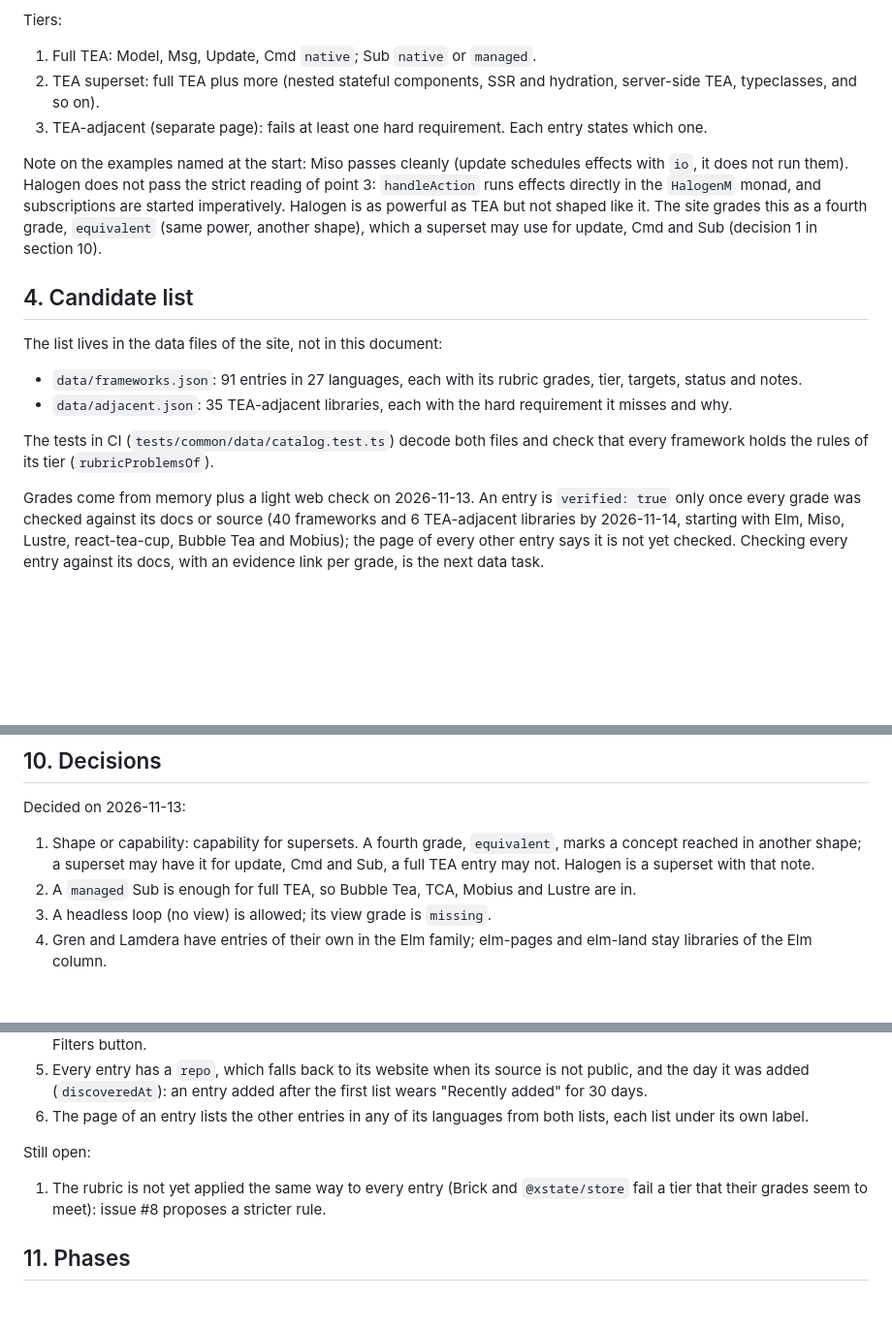
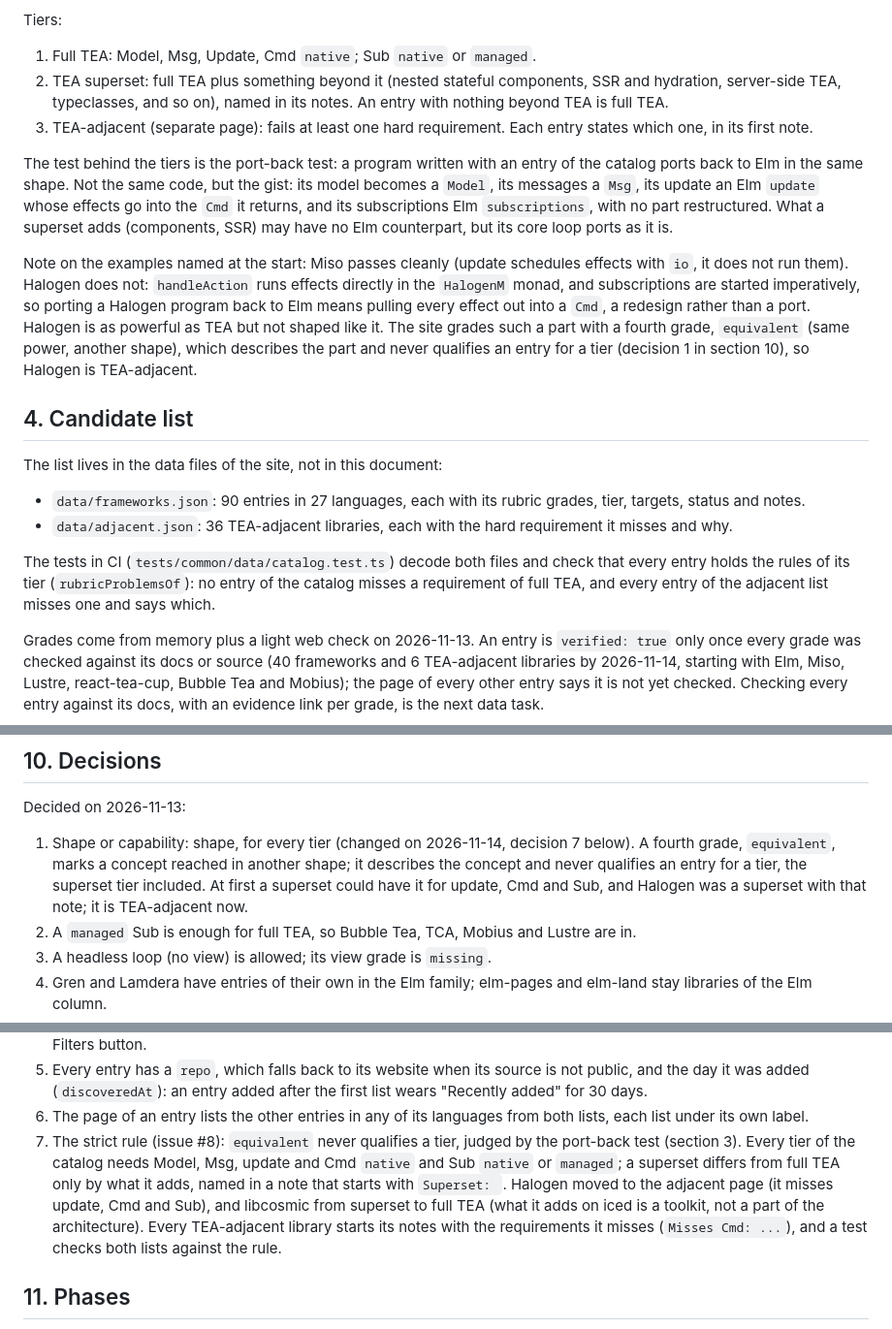
Before and after one commit to rinn7e/tea-ecosystem, a Markdown page: doc/analysis.md, 3 parts joined by grey strips. Shown at 97% size. Rendered like a GitHub page; blank space fills up the shorter version.

Commit message:
Write down the strict rule of the tiers and the moves it made
`doc/analysis.md` gives the port-back test in section 3, rewrites
decision 1 (shape, for every tier) and adds decision 7 with the moves,
and drops the open question. The code convention and the README say
how a superset and a TEA-adjacent library write their notes, and the
counts and the screenshot of the README follow the catalog (90
entries, 36 TEA-adjacent).

Closes #8

```diff
--- a/doc/analysis.md
+++ b/doc/analysis.md
@@ -37,19 +37,21 @@ The concepts:
 Tiers:
 
 1. Full TEA: Model, Msg, Update, Cmd `native`; Sub `native` or `managed`.
-2. TEA superset: full TEA plus more (nested stateful components, SSR and hydration, server-side TEA, typeclasses, and so on).
-3. TEA-adjacent (separate page): fails at least one hard requirement. Each entry states which one.
+2. TEA superset: full TEA plus something beyond it (nested stateful components, SSR and hydration, server-side TEA, typeclasses, and so on), named in its notes. An entry with nothing beyond TEA is full TEA.
+3. TEA-adjacent (separate page): fails at least one hard requirement. Each entry states which one, in its first note.
 
-Note on the examples named at the start: Miso passes cleanly (update schedules effects with `io`, it does not run them). Halogen does not pass the strict reading of point 3: `handleAction` runs effects directly in the `HalogenM` monad, and subscriptions are started imperatively. Halogen is as powerful as TEA but not shaped like it. The site grades this as a fourth grade, `equivalent` (same power, another shape), which a superset may use for update, Cmd and Sub (decision 1 in section 10).
+The test behind the tiers is the port-back test: a program written with an entry of the catalog ports back to Elm in the same shape. Not the same code, but the gist: its model becomes a `Model`, its messages a `Msg`, its update an Elm `update` whose effects go into the `Cmd` it returns, and its subscriptions Elm `subscriptions`, with no part restructured. What a superset adds (components, SSR) may have no Elm counterpart, but its core loop ports as it is.
+
+Note on the examples named at the start: Miso passes cleanly (update schedules effects with `io`, it does not run them). Halogen does not: `handleAction` runs effects directly in the `HalogenM` monad, and subscriptions are started imperatively, so porting a Halogen program back to Elm means pulling every effect out into a `Cmd`, a redesign rather than a port. Halogen is as powerful as TEA but not shaped like it. The site grades such a part with a fourth grade, `equivalent` (same power, another shape), which describes the part and never qualifies an entry for a tier (decision 1 in section 10), so Halogen is TEA-adjacent.
 
 ## 4. Candidate list
 
 The list lives in the data files of the site, not in this document:
 
-- `data/frameworks.json`: 91 entries in 27 languages, each with its rubric grades, tier, targets, status and notes.
-- `data/adjacent.json`: 35 TEA-adjacent libraries, each with the hard requirement it misses and why.
+- `data/frameworks.json`: 90 entries in 27 languages, each with its rubric grades, tier, targets, status and notes.
+- `data/adjacent.json`: 36 TEA-adjacent libraries, each with the hard requirement it misses and why.
 
-The tests in CI (`tests/common/data/catalog.test.ts`) decode both files and check that every framework holds the rules of its tier (`rubricProblemsOf`).
+The tests in CI (`tests/common/data/catalog.test.ts`) decode both files and check that every entry holds the rules of its tier (`rubricProblemsOf`): no entry of the catalog misses a requirement of full TEA, and every entry of the adjacent list misses one and says which.
 
 Grades come from memory plus a light web check on 2026-11-13. An entry is `verified: true` only once every grade was checked against its docs or source (40 frameworks and 6 TEA-adjacent libraries by 2026-11-14, starting with Elm, Miso, Lustre, react-tea-cup, Bubble Tea and Mobius); the page of every other entry says it is not yet checked. Checking every entry against its docs, with an evidence link per grade, is the next data task.
 
@@ -130,7 +132,7 @@ The taxonomy is the hardest design work of the project: too coarse and every cel
 
 Decided on 2026-11-13:
 
-1. Shape or capability: capability for supersets. A fourth grade, `equivalent`, marks a concept reached in another shape; a superset may have it for update, Cmd and Sub, a full TEA entry may not. Halogen is a superset with that note.
+1. Shape or capability: shape, for every tier (changed on 2026-11-14, decision 7 below). A fourth grade, `equivalent`, marks a concept reached in another shape; it describes the concept and never qualifies an entry for a tier, the superset tier included. At first a superset could have it for update, Cmd and Sub, and Halogen was a superset with that note; it is TEA-adjacent now.
 2. A `managed` Sub is enough for full TEA, so Bubble Tea, TCA, Mobius and Lustre are in.
 3. A headless loop (no view) is allowed; its view grade is `missing`.
 4. Gren and Lamdera have entries of their own in the Elm family; elm-pages and elm-land stay libraries of the Elm column.
@@ -145,10 +147,7 @@ Decided on 2026-11-14:
 4. Every box of a filter ticked narrows nothing, as no box ticked does, but stays ticked on screen and counts on the Filters button.
 5. Every entry has a `repo`, which falls back to its website when its source is not public, and the day it was added (`discoveredAt`): an entry added after the first list wears "Recently added" for 30 days.
 6. The page of an entry lists the other entries in any of its languages from both lists, each list under its own label.
-
-Still open:
-
-1. The rubric is not yet applied the same way to every entry (Brick and `@xstate/store` fail a tier that their grades seem to meet): issue #8 proposes a stricter rule.
+7. The strict rule (issue #8): `equivalent` never qualifies a tier, judged by the port-back test (section 3). Every tier of the catalog needs Model, Msg, update and Cmd `native` and Sub `native` or `managed`; a superset differs from full TEA only by what it adds, named in a note that starts with `Superset: `. Halogen moved to the adjacent page (it misses update, Cmd and Sub), and libcosmic from superset to full TEA (what it adds on iced is a toolkit, not a part of the architecture). Every TEA-adjacent library starts its notes with the requirements it misses (`Misses Cmd: ...`), and a test checks both lists against the rule.
 
 ## 11. Phases
 
```
Also changed, not shown: README.md (+2 -2 lines), doc/code-convention.md (+1 -1 lines), doc/screenshot.png.
